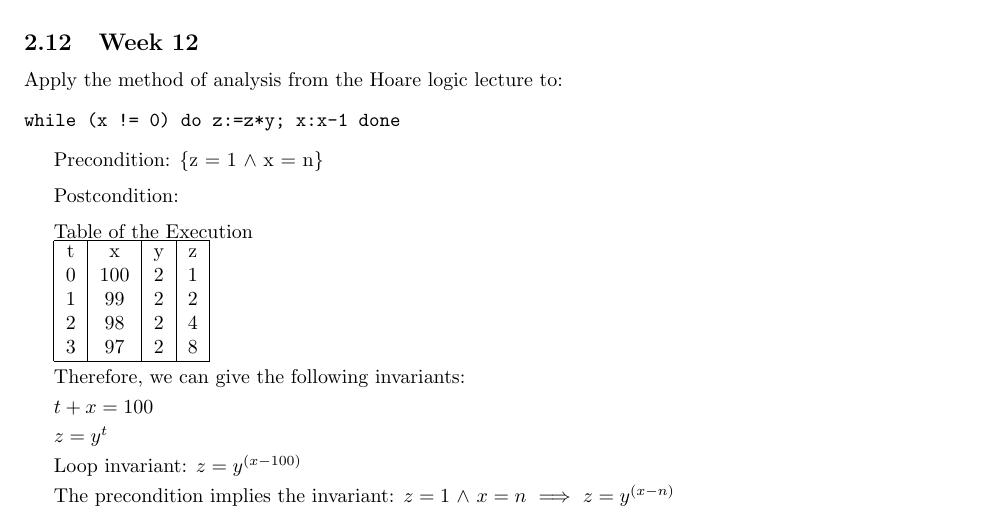
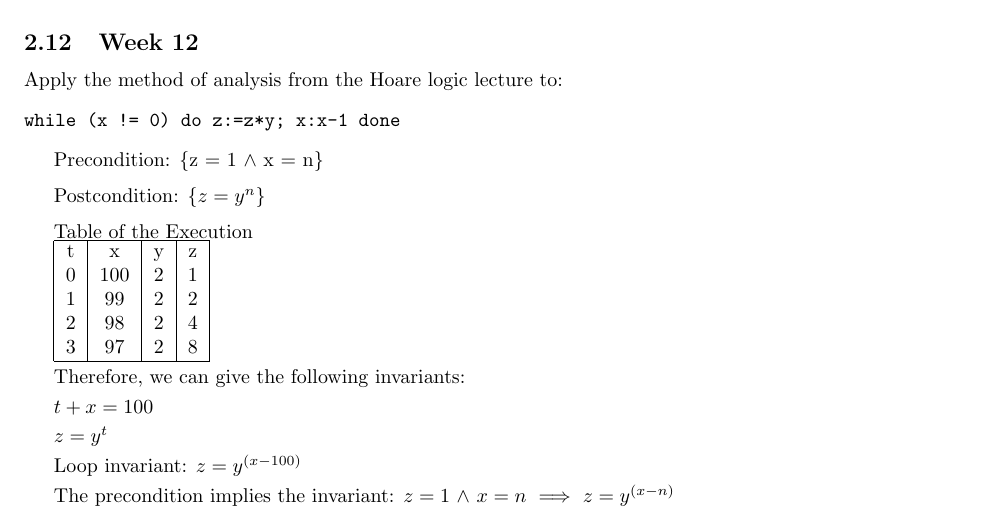
Before and after one commit to Keonity/CPSC-354-Report, a LaTeX paper (report.tex): part of page 15 of 16, cut so that both start at the same text. Compiled offline with pdfLaTeX.

Commit message:
Updated report for homework 12

```diff
--- a/report.tex
+++ b/report.tex
@@ -717,7 +717,7 @@ Precondition: \{z = 1 $\wedge$ x = n\}
 \smallskip
 \smallskip
 
-Postcondition:
+Postcondition: \{$z=y^{n}$\}
 \smallskip
 \smallskip
 
```
Also changed, not shown: report.pdf.
